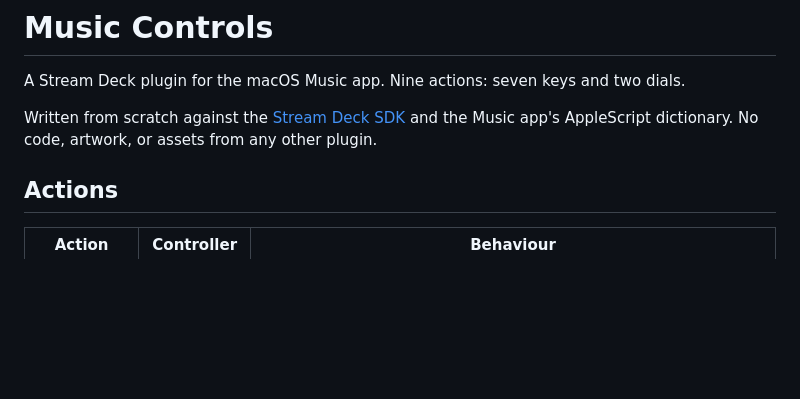
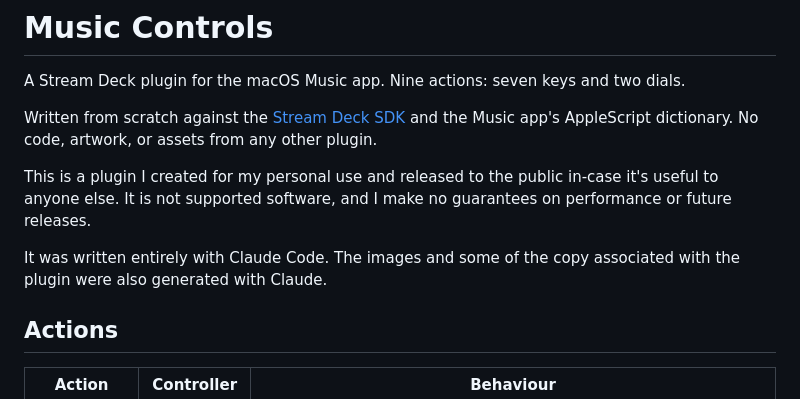
Before and after one commit to jcasabona/cue-for-apple-music, a Markdown page: README.md, the part around the change. Drawn GitHub-style; blank space fills up the shorter version.

Commit message:
Update README with personal use disclaimer
Added a note about personal use and lack of support.

```diff
--- a/README.md
+++ b/README.md
@@ -5,6 +5,12 @@ A Stream Deck plugin for the macOS Music app. Nine actions: seven keys and two d
 Written from scratch against the [Stream Deck SDK](https://docs.elgato.com/streamdeck/sdk/)
 and the Music app's AppleScript dictionary. No code, artwork, or assets from any other
 plugin.
+
+This is a plugin I created for my personal use and released to the public in-case it's
+useful to anyone else. It is not supported software, and I make no guarantees on
+performance or future releases.
+
+It was written entirely with Claude Code. The images and some of the copy associated with the plugin were also generated with Claude.
 
 ## Actions
 
```
